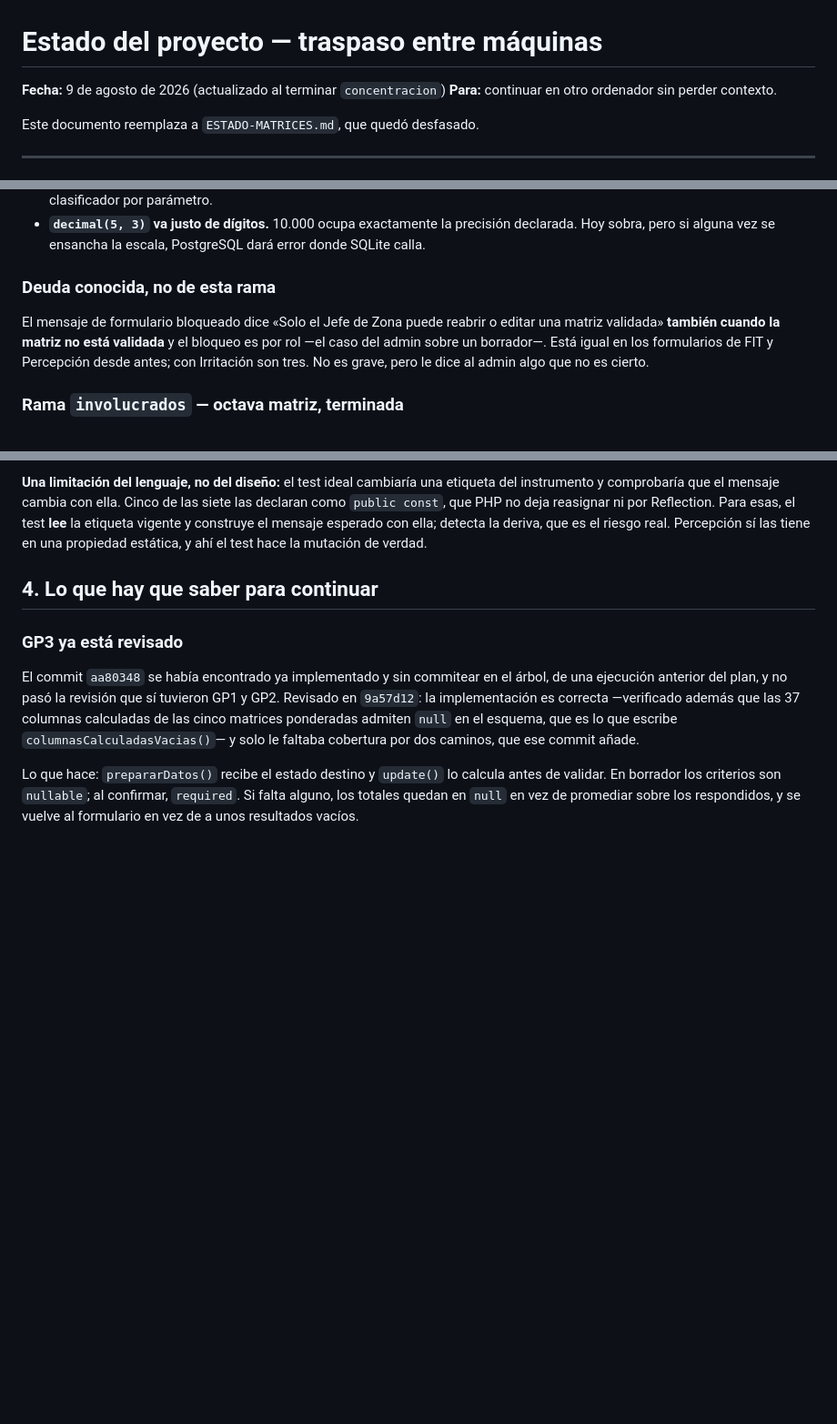
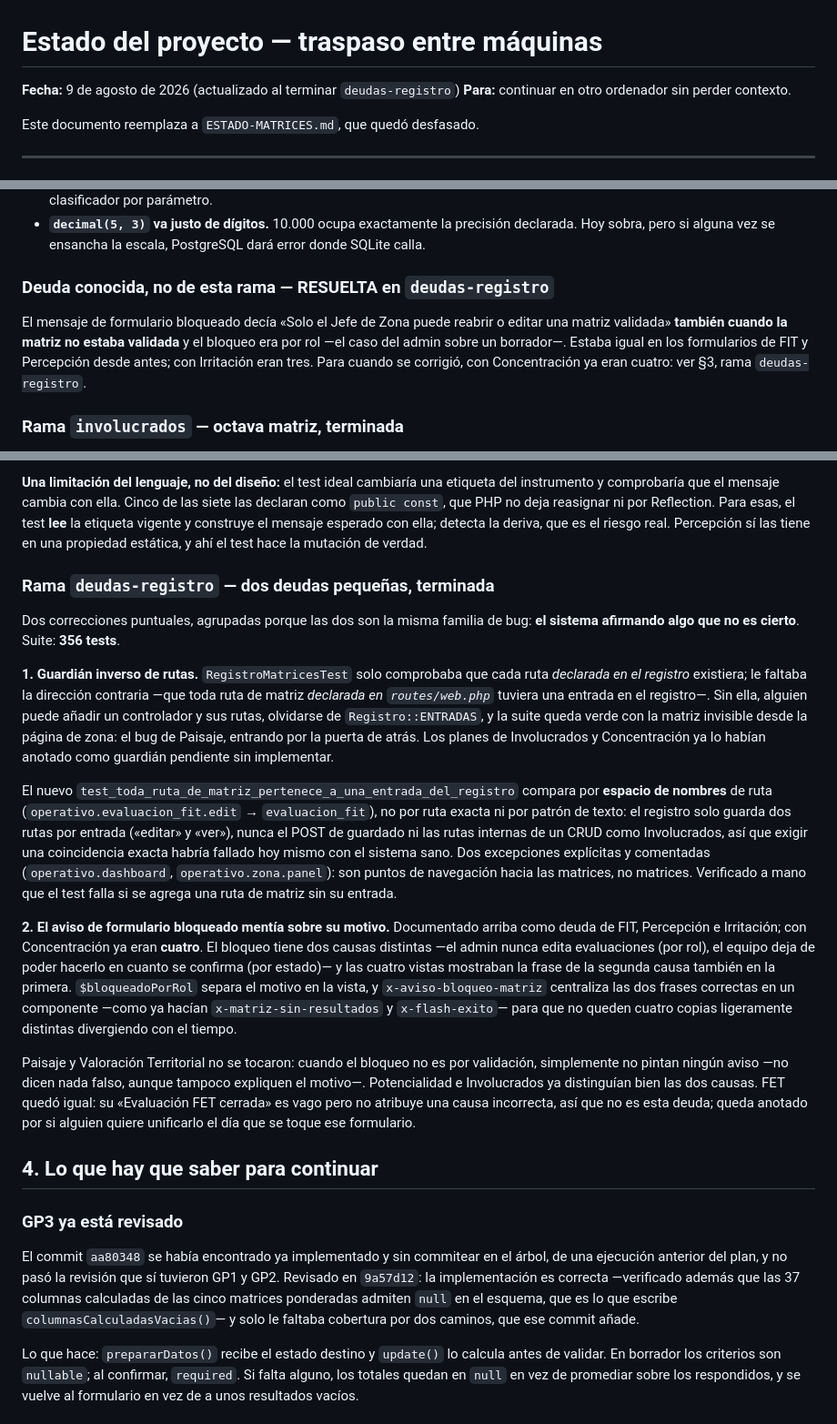
Before and after one commit to Jhampier-u/proyecto-turismo, a Markdown page: docs/ESTADO-PROYECTO.md, 3 parts joined by grey strips. Shown at 91% size. Drawn GitHub-style; blank space fills up the shorter version.

Commit message:
docs(estado): cierra las dos deudas pequeñas en deudas-registro
Marca resuelta la deuda del aviso de bloqueo enganoso -con Concentracion
el conteo paso de tres a cuatro formularios afectados- y documenta el
guardian inverso de rutas que los planes de Involucrados y Concentracion
ya habian anotado como pendiente sin implementar.

Co-Authored-By: Claude Opus 5 <noreply@anthropic.com>

```diff
--- a/docs/ESTADO-PROYECTO.md
+++ b/docs/ESTADO-PROYECTO.md
@@ -1,6 +1,6 @@
 # Estado del proyecto — traspaso entre máquinas
 
-**Fecha:** 9 de agosto de 2026 (actualizado al terminar `concentracion`)
+**Fecha:** 9 de agosto de 2026 (actualizado al terminar `deudas-registro`)
 **Para:** continuar en otro ordenador sin perder contexto.
 
 Este documento reemplaza a `ESTADO-MATRICES.md`, que quedó desfasado.
@@ -177,13 +177,14 @@ Dos cosas que la revisión final dejó anotadas y conviene no perder:
   declarada. Hoy sobra, pero si alguna vez se ensancha la escala, PostgreSQL dará
   error donde SQLite calla.
 
-### Deuda conocida, no de esta rama
+### Deuda conocida, no de esta rama — RESUELTA en `deudas-registro`
 
-El mensaje de formulario bloqueado dice «Solo el Jefe de Zona puede reabrir o
-editar una matriz validada» **también cuando la matriz no está validada** y el
-bloqueo es por rol —el caso del admin sobre un borrador—. Está igual en los
-formularios de FIT y Percepción desde antes; con Irritación son tres. No es
-grave, pero le dice al admin algo que no es cierto.
+El mensaje de formulario bloqueado decía «Solo el Jefe de Zona puede reabrir o
+editar una matriz validada» **también cuando la matriz no estaba validada** y el
+bloqueo era por rol —el caso del admin sobre un borrador—. Estaba igual en los
+formularios de FIT y Percepción desde antes; con Irritación eran tres. Para
+cuando se corrigió, con Concentración ya eran cuatro: ver §3, rama
+`deudas-registro`.
 
 ### Rama `involucrados` — octava matriz, terminada
 
@@ -307,6 +308,48 @@ las siete las declaran como `public const`, que PHP no deja reasignar ni por
 Reflection. Para esas, el test **lee** la etiqueta vigente y construye el mensaje
 esperado con ella; detecta la deriva, que es el riesgo real. Percepción sí las
 tiene en una propiedad estática, y ahí el test hace la mutación de verdad.
+
+### Rama `deudas-registro` — dos deudas pequeñas, terminada
+
+Dos correcciones puntuales, agrupadas porque las dos son la misma familia de
+bug: **el sistema afirmando algo que no es cierto**. Suite: **356 tests**.
+
+**1. Guardián inverso de rutas.** `RegistroMatricesTest` solo comprobaba que
+cada ruta *declarada en el registro* existiera; le faltaba la dirección
+contraria —que toda ruta de matriz *declarada en `routes/web.php`* tuviera una
+entrada en el registro—. Sin ella, alguien puede añadir un controlador y sus
+rutas, olvidarse de `Registro::ENTRADAS`, y la suite queda verde con la matriz
+invisible desde la página de zona: el bug de Paisaje, entrando por la puerta de
+atrás. Los planes de Involucrados y Concentración ya lo habían anotado como
+guardián pendiente sin implementar.
+
+El nuevo `test_toda_ruta_de_matriz_pertenece_a_una_entrada_del_registro`
+compara por **espacio de nombres** de ruta (`operativo.evaluacion_fit.edit` →
+`evaluacion_fit`), no por ruta exacta ni por patrón de texto: el registro solo
+guarda dos rutas por entrada («editar» y «ver»), nunca el POST de guardado ni
+las rutas internas de un CRUD como Involucrados, así que exigir una
+coincidencia exacta habría fallado hoy mismo con el sistema sano. Dos
+excepciones explícitas y comentadas (`operativo.dashboard`,
+`operativo.zona.panel`): son puntos de navegación hacia las matrices, no
+matrices. Verificado a mano que el test falla si se agrega una ruta de matriz
+sin su entrada.
+
+**2. El aviso de formulario bloqueado mentía sobre su motivo.** Documentado
+arriba como deuda de FIT, Percepción e Irritación; con Concentración ya eran
+**cuatro**. El bloqueo tiene dos causas distintas —el admin nunca edita
+evaluaciones (por rol), el equipo deja de poder hacerlo en cuanto se confirma
+(por estado)— y las cuatro vistas mostraban la frase de la segunda causa
+también en la primera. `$bloqueadoPorRol` separa el motivo en la vista, y
+`x-aviso-bloqueo-matriz` centraliza las dos frases correctas en un componente
+—como ya hacían `x-matriz-sin-resultados` y `x-flash-exito`— para que no
+queden cuatro copias ligeramente distintas divergiendo con el tiempo.
+
+Paisaje y Valoración Territorial no se tocaron: cuando el bloqueo no es por
+validación, simplemente no pintan ningún aviso —no dicen nada falso, aunque
+tampoco expliquen el motivo—. Potencialidad e Involucrados ya distinguían bien
+las dos causas. FET quedó igual: su «Evaluación FET cerrada» es vago pero no
+atribuye una causa incorrecta, así que no es esta deuda; queda anotado por si
+alguien quiere unificarlo el día que se toque ese formulario.
 
 ## 4. Lo que hay que saber para continuar
 
```
